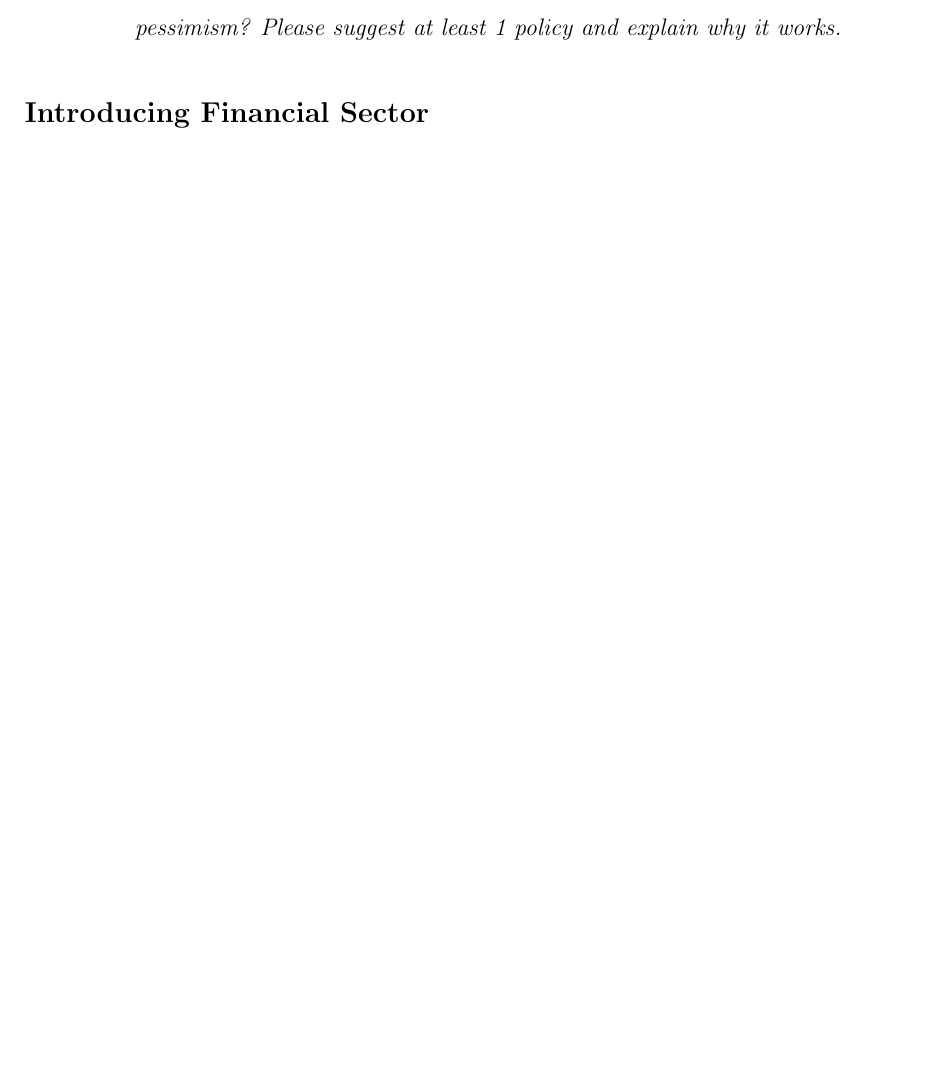
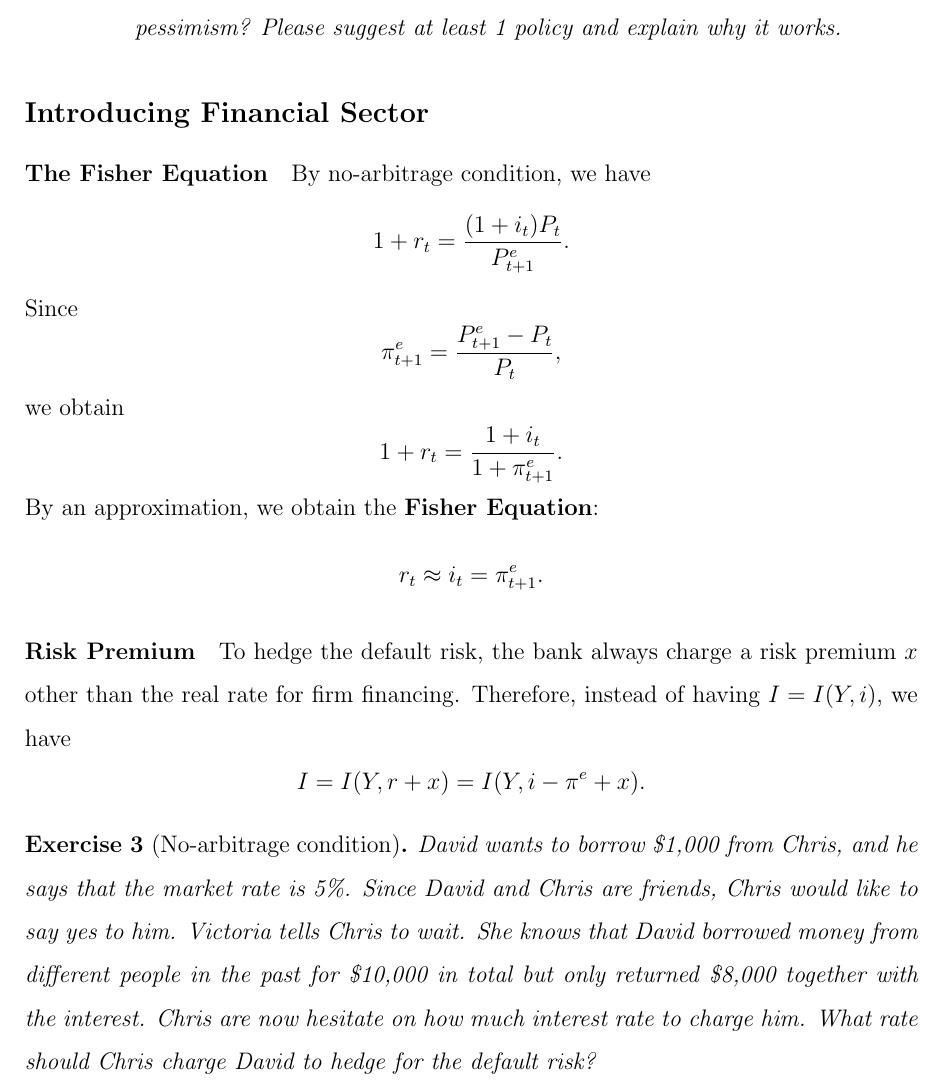
Before and after one commit to HarllyZhou/Teaching, a LaTeX document (2025Fall/ECON3123 Macro I/04_islm_basics/note_04_basic_islm_framework.tex): part of page 6 of 6, cut so that both start at the same text, the shorter picture padded with empty space. Compiled offline with pdfLaTeX.

Commit message:
note_04 -- no-arb cond

```diff
--- a/2025Fall/ECON3123 Macro I/04_islm_basics/note_04_basic_islm_framework.tex
+++ b/2025Fall/ECON3123 Macro I/04_islm_basics/note_04_basic_islm_framework.tex
@@ -181,5 +181,21 @@ They together yield the \textbf{general equilibrium} interest rate and output, $
 \end{example}
 
 \subsection*{Introducing Financial Sector}
+\paragraph{The Fisher Equation}
+By no-arbitrage condition, we have
+\[ 1 + r_t = \frac{(1 + i_t) P_t}{P^e_{t+1}}.\]
+Since
+\[\pi^e_{t+1} = \frac{P^e_{t+1}-P_t}{P_t},\]
+we obtain
+\[1 + r_t = \frac{1 + i_t}{1 + \pi^e_{t+1}}.\]
+By an approximation, we obtain the \textbf{Fisher Equation}:
+\[r_t \approx i_t = \pi^e_{t+1}.\]
 
+\paragraph{Risk Premium}
+To hedge the default risk, the bank always charge a risk premium $x$ other than the real rate for firm financing. Therefore, instead of having $I = I(Y,i)$, we have
+\[ I = I (Y, r+x) = I(Y, i-\pi^e+x).\]
+
+\begin{exercise}[No-arbitrage condition]
+    David wants to borrow \$1,000 from Chris, and he says that the market rate is 5\%. Since David and Chris are friends, Chris would like to say yes to him. Victoria tells Chris to wait. She knows that David borrowed money from different people in the past for \$10,000 in total but only returned \$8,000 together with the interest. Chris are now hesitate on how much interest rate to charge him. What rate should Chris charge David to hedge for the default risk?
+\end{exercise}
 \end{document}
```
Also changed, not shown: 2025Fall/ECON3123 Macro I/04_islm_basics/note_04_basic_islm_framework.pdf.
